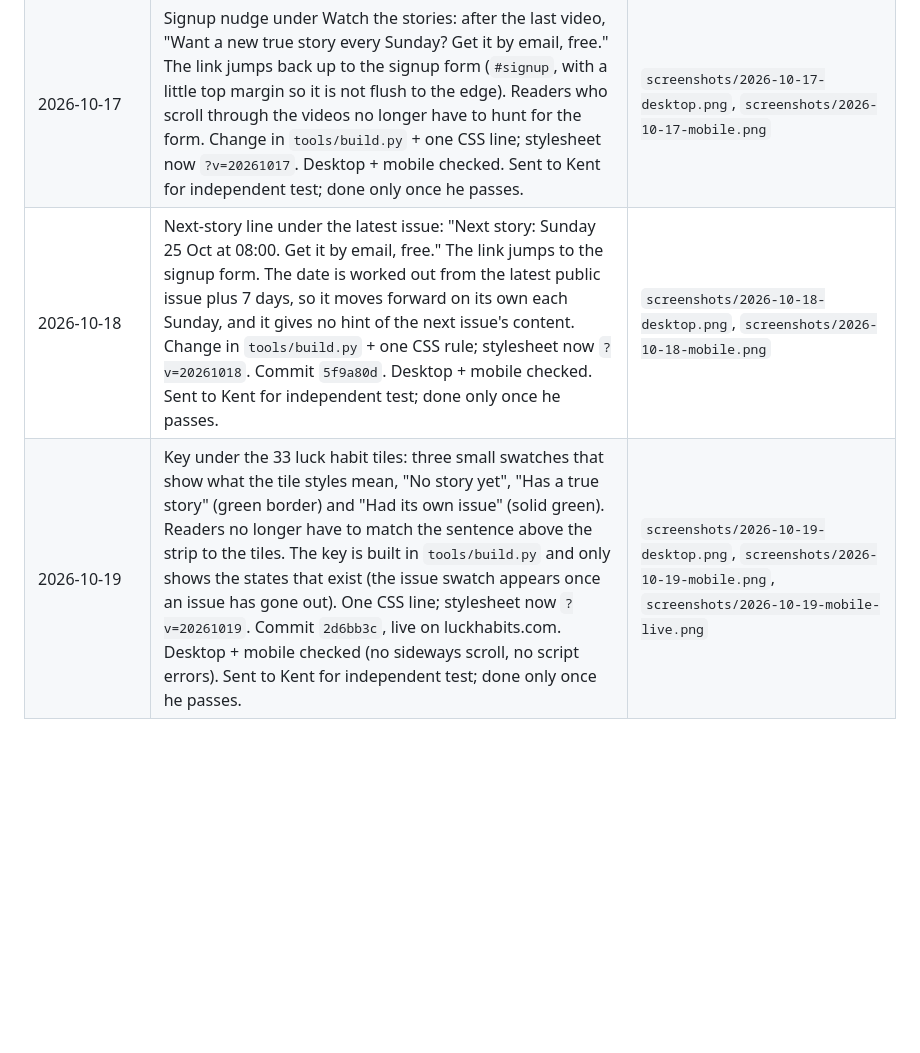
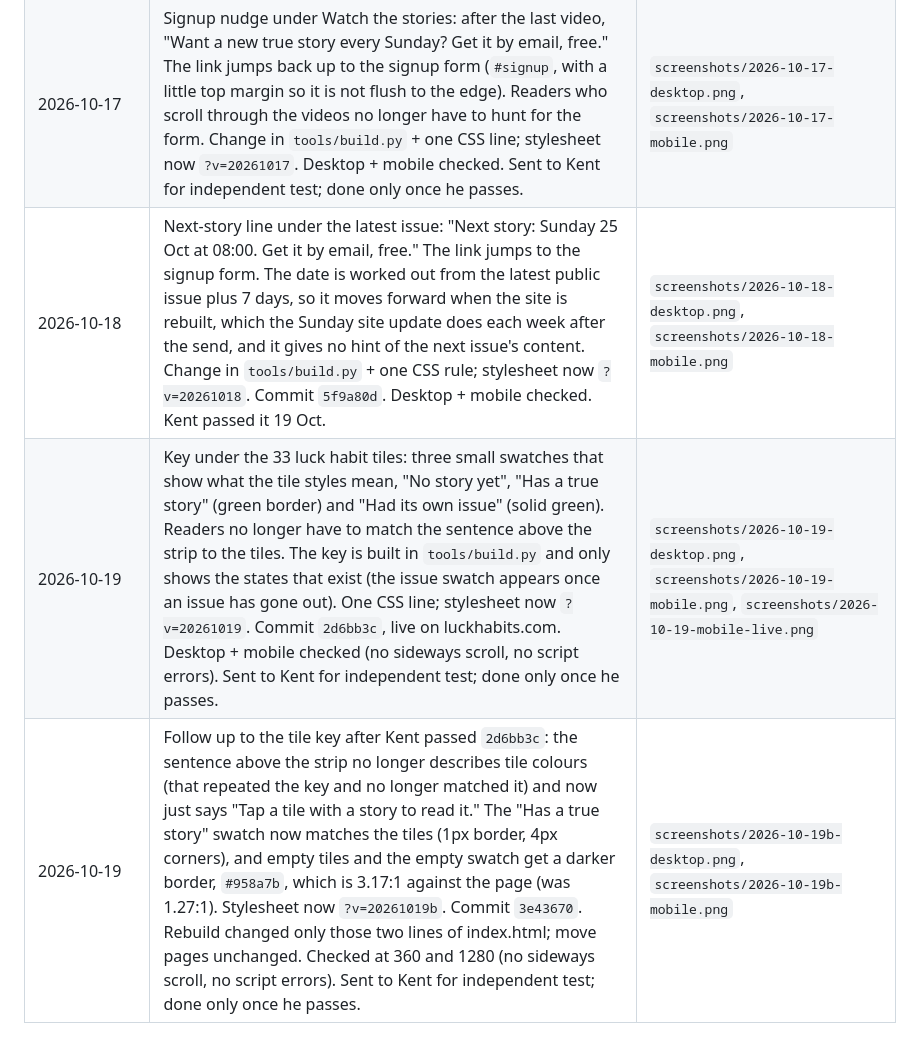
Before and after one commit to auberga-oak/luck-ledger-site, a Markdown page: site-improvements.md, the part around the change. Drawn GitHub-style; blank space fills up the shorter version.

Commit message:
Log 19 Oct tile key follow-up; correct 18 Oct next-story entry

```diff
--- a/site-improvements.md
+++ b/site-improvements.md
@@ -8,5 +8,6 @@
 | 2026-10-15 | Mobile tap targets for the 33 luck habit tiles: on screens 560px or narrower the strip goes from 11 to 7 columns, so each tile grows from about 24px to about 40px wide, with a bigger number. Tiles also lose the link underline on all screens. Desktop layout unchanged (still 3 rows of 11). One CSS change in `assets/style.css`, commit `9c4102d`, live on luckhabits.com. Sent to Kent for his independent test; done only once he passes it. | `screenshots/2026-10-15-mobile.png`, `screenshots/2026-10-15-mobile-moves.png` (before: `-mobile-moves-before.png`), `screenshots/2026-10-15-desktop.png`, live checks `-mobile-live.png`, `-desktop-moves-live.png` |
 | 2026-10-16 | Watch the stories: green play-button overlay on each video thumbnail (reuse `.play`, smaller via `.vthumb .play`). `position:relative` on `.vthumb`. build.py regenerated index. Commit `af248d6`, live on luckhabits.com. Desktop + mobile checked; stale cached CSS can put a stray play until refresh (stylesheet now `?v=20261016`). Sent to Kent for independent test; done only once he passes. | `screenshots/2026-10-16-desktop.png`, `2026-10-16-desktop-videos.png`, `2026-10-16-mobile.png`, `2026-10-16-mobile-hero.png`, `2026-10-16-mobile-signup.png` |
 | 2026-10-17 | Signup nudge under Watch the stories: after the last video, "Want a new true story every Sunday? Get it by email, free." The link jumps back up to the signup form (`#signup`, with a little top margin so it is not flush to the edge). Readers who scroll through the videos no longer have to hunt for the form. Change in `tools/build.py` + one CSS line; stylesheet now `?v=20261017`. Desktop + mobile checked. Sent to Kent for independent test; done only once he passes. | `screenshots/2026-10-17-desktop.png`, `screenshots/2026-10-17-mobile.png` |
-| 2026-10-18 | Next-story line under the latest issue: "Next story: Sunday 25 Oct at 08:00. Get it by email, free." The link jumps to the signup form. The date is worked out from the latest public issue plus 7 days, so it moves forward on its own each Sunday, and it gives no hint of the next issue's content. Change in `tools/build.py` + one CSS rule; stylesheet now `?v=20261018`. Commit `5f9a80d`. Desktop + mobile checked. Sent to Kent for independent test; done only once he passes. | `screenshots/2026-10-18-desktop.png`, `screenshots/2026-10-18-mobile.png` |
+| 2026-10-18 | Next-story line under the latest issue: "Next story: Sunday 25 Oct at 08:00. Get it by email, free." The link jumps to the signup form. The date is worked out from the latest public issue plus 7 days, so it moves forward when the site is rebuilt, which the Sunday site update does each week after the send, and it gives no hint of the next issue's content. Change in `tools/build.py` + one CSS rule; stylesheet now `?v=20261018`. Commit `5f9a80d`. Desktop + mobile checked. Kent passed it 19 Oct. | `screenshots/2026-10-18-desktop.png`, `screenshots/2026-10-18-mobile.png` |
 | 2026-10-19 | Key under the 33 luck habit tiles: three small swatches that show what the tile styles mean, "No story yet", "Has a true story" (green border) and "Had its own issue" (solid green). Readers no longer have to match the sentence above the strip to the tiles. The key is built in `tools/build.py` and only shows the states that exist (the issue swatch appears once an issue has gone out). One CSS line; stylesheet now `?v=20261019`. Commit `2d6bb3c`, live on luckhabits.com. Desktop + mobile checked (no sideways scroll, no script errors). Sent to Kent for independent test; done only once he passes. | `screenshots/2026-10-19-desktop.png`, `screenshots/2026-10-19-mobile.png`, `screenshots/2026-10-19-mobile-live.png` |
+| 2026-10-19 | Follow up to the tile key after Kent passed `2d6bb3c`: the sentence above the strip no longer describes tile colours (that repeated the key and no longer matched it) and now just says "Tap a tile with a story to read it." The "Has a true story" swatch now matches the tiles (1px border, 4px corners), and empty tiles and the empty swatch get a darker border, `#958a7b`, which is 3.17:1 against the page (was 1.27:1). Stylesheet now `?v=20261019b`. Commit `3e43670`. Rebuild changed only those two lines of index.html; move pages unchanged. Checked at 360 and 1280 (no sideways scroll, no script errors). Sent to Kent for independent test; done only once he passes. | `screenshots/2026-10-19b-desktop.png`, `screenshots/2026-10-19b-mobile.png` |
```
